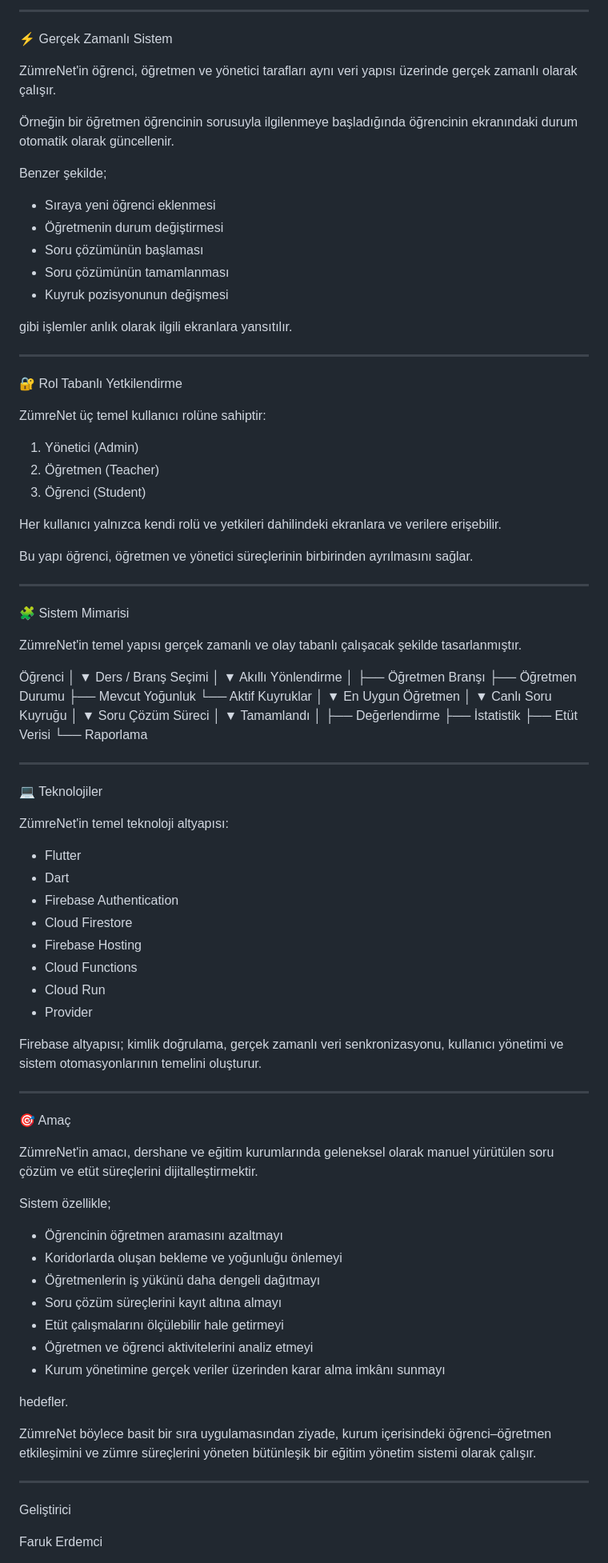
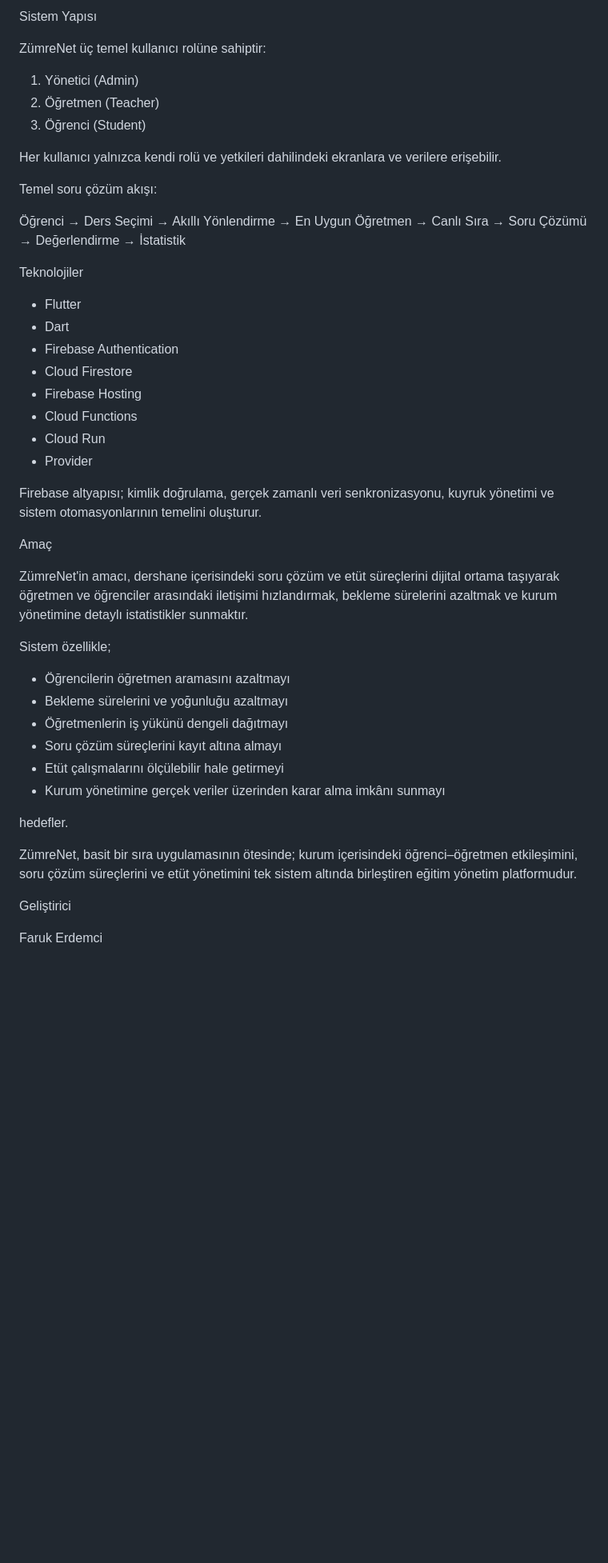
Before and after one commit to erdemci07/zumre_net, a Markdown page: README.md, the part around one of its changes. Shown at 80% size. Drawn GitHub-style; blank space fills up the shorter version.

```diff
--- a/README.md
+++ b/README.md
@@ -141,25 +131,5 @@ Bu sayede kurum yönetimi yalnızca sistemin anlık durumunu değil, zaman içer
 
----
-
-⚡ Gerçek Zamanlı Sistem
-
-ZümreNet'in öğrenci, öğretmen ve yönetici tarafları aynı veri yapısı üzerinde gerçek zamanlı olarak çalışır.
-
-Örneğin bir öğretmen öğrencinin sorusuyla ilgilenmeye başladığında öğrencinin ekranındaki durum otomatik olarak güncellenir.
-
-Benzer şekilde;
-
-* Sıraya yeni öğrenci eklenmesi
-* Öğretmenin durum değiştirmesi
-* Soru çözümünün başlaması
-* Soru çözümünün tamamlanması
-* Kuyruk pozisyonunun değişmesi
-
-gibi işlemler anlık olarak ilgili ekranlara yansıtılır.
-
----
-
-🔐 Rol Tabanlı Yetkilendirme
+Sistem Yapısı
 
 ZümreNet üç temel kullanıcı rolüne sahiptir:
 
@@ -169,49 +139,11 @@ ZümreNet üç temel kullanıcı rolüne sahiptir:
 
 Her kullanıcı yalnızca kendi rolü ve yetkileri dahilindeki ekranlara ve verilere erişebilir.
 
-Bu yapı öğrenci, öğretmen ve yönetici süreçlerinin birbirinden ayrılmasını sağlar.
+Temel soru çözüm akışı:
 
----
+Öğrenci → Ders Seçimi → Akıllı Yönlendirme → En Uygun Öğretmen → Canlı Sıra → Soru Çözümü → Değerlendirme → İstatistik
 
-🧩 Sistem Mimarisi
-
-ZümreNet'in temel yapısı gerçek zamanlı ve olay tabanlı çalışacak şekilde tasarlanmıştır.
-
-Öğrenci
-   │
-   ▼
-Ders / Branş Seçimi
-   │
-   ▼
-Akıllı Yönlendirme
-   │
-   ├── Öğretmen Branşı
-   ├── Öğretmen Durumu
-   ├── Mevcut Yoğunluk
-   └── Aktif Kuyruklar
-   │
-   ▼
-En Uygun Öğretmen
-   │
-   ▼
-Canlı Soru Kuyruğu
-   │
-   ▼
-Soru Çözüm Süreci
-   │
-   ▼
-Tamamlandı
-   │
-   ├── Değerlendirme
-   ├── İstatistik
-   ├── Etüt Verisi
-   └── Raporlama
-
----
-
-💻 Teknolojiler
-
-ZümreNet'in temel teknoloji altyapısı:
+Teknolojiler
 
 * Flutter
 * Dart
@@ -222,29 +154,24 @@ ZümreNet'in temel teknoloji altyapısı:
 * Cloud Run
 * Provider
 
-Firebase altyapısı; kimlik doğrulama, gerçek zamanlı veri senkronizasyonu, kullanıcı yönetimi ve sistem otomasyonlarının temelini oluşturur.
+Firebase altyapısı; kimlik doğrulama, gerçek zamanlı veri senkronizasyonu, kuyruk yönetimi ve sistem otomasyonlarının temelini oluşturur.
 
----
+Amaç
 
-🎯 Amaç
-
-ZümreNet'in amacı, dershane ve eğitim kurumlarında geleneksel olarak manuel yürütülen soru çözüm ve etüt süreçlerini dijitalleştirmektir.
+ZümreNet'in amacı, dershane içerisindeki soru çözüm ve etüt süreçlerini dijital ortama taşıyarak öğretmen ve öğrenciler arasındaki iletişimi hızlandırmak, bekleme sürelerini azaltmak ve kurum yönetimine detaylı istatistikler sunmaktır.
 
 Sistem özellikle;
 
-* Öğrencinin öğretmen aramasını azaltmayı
-* Koridorlarda oluşan bekleme ve yoğunluğu önlemeyi
-* Öğretmenlerin iş yükünü daha dengeli dağıtmayı
+* Öğrencilerin öğretmen aramasını azaltmayı
+* Bekleme sürelerini ve yoğunluğu azaltmayı
+* Öğretmenlerin iş yükünü dengeli dağıtmayı
 * Soru çözüm süreçlerini kayıt altına almayı
 * Etüt çalışmalarını ölçülebilir hale getirmeyi
-* Öğretmen ve öğrenci aktivitelerini analiz etmeyi
 * Kurum yönetimine gerçek veriler üzerinden karar alma imkânı sunmayı
 
 hedefler.
 
-ZümreNet böylece basit bir sıra uygulamasından ziyade, kurum içerisindeki öğrenci–öğretmen etkileşimini ve zümre süreçlerini yöneten bütünleşik bir eğitim yönetim sistemi olarak çalışır.
-
----
+ZümreNet, basit bir sıra uygulamasının ötesinde; kurum içerisindeki öğrenci–öğretmen etkileşimini, soru çözüm süreçlerini ve etüt yönetimini tek sistem altında birleştiren eğitim yönetim platformudur.
 
 Geliştirici
 
```
Also changed, not shown: other parts of README.md (+77 -89 lines).
